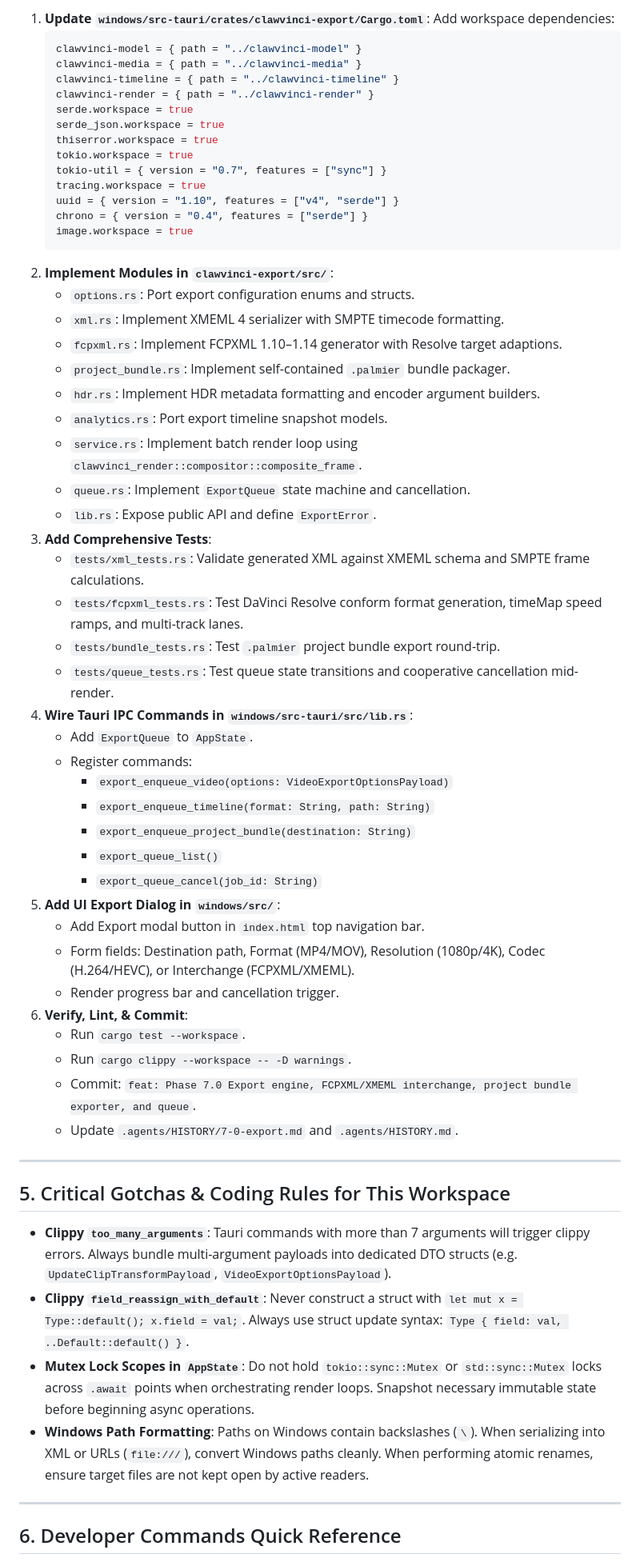
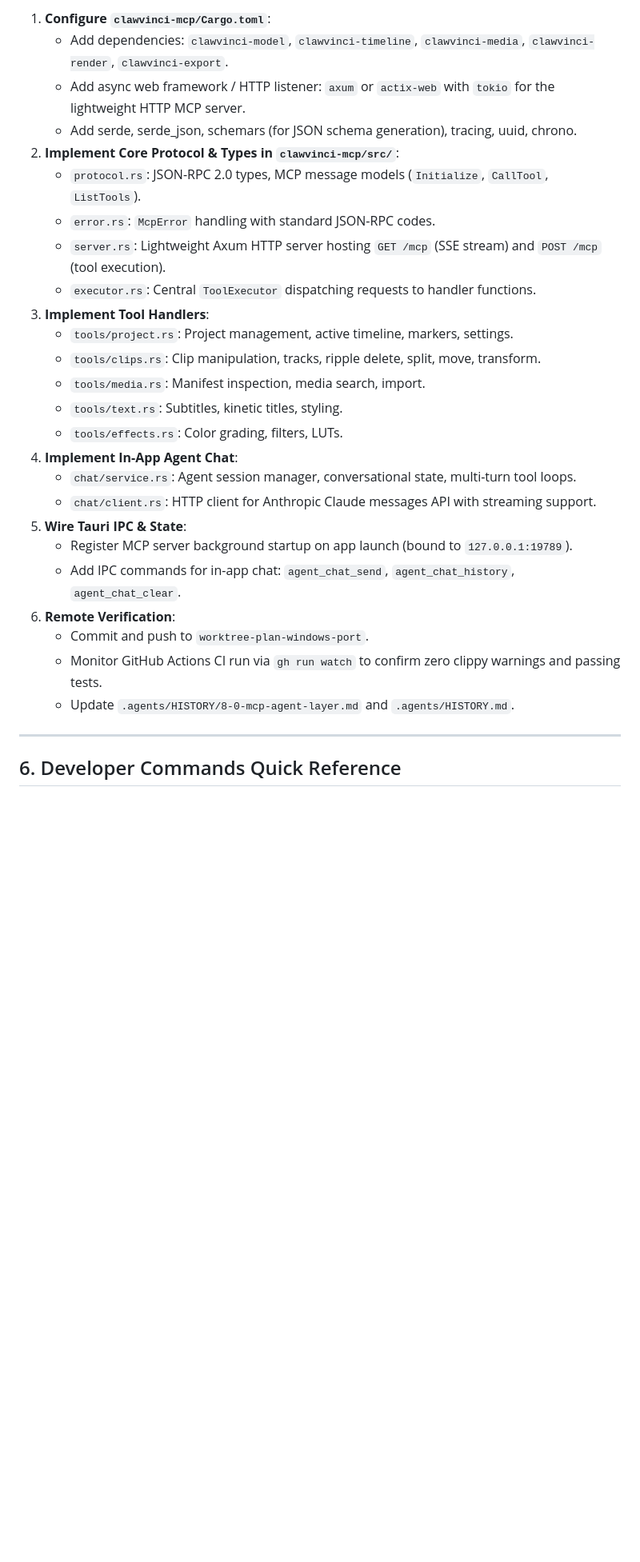
Before and after one commit to HasNetwork/Clawvinci, a Markdown page: .agents/Handover.md, the part around one of its changes. Shown at 80% size. GitHub-like rendering; blank space fills up the shorter version.

Commit message:
docs(agents): update Handover.md for Phase 7.0 completion and Phase 8.0 target

````diff
--- a/.agents/Handover.md
+++ b/.agents/Handover.md
@@ -241,65 +118,28 @@ When beginning work on Phase 7.0, follow this exact sequence:
-1. **Update `windows/src-tauri/crates/clawvinci-export/Cargo.toml`**:
-   Add workspace dependencies:
-   ```toml
-   clawvinci-model = { path = "../clawvinci-model" }
-   clawvinci-media = { path = "../clawvinci-media" }
-   clawvinci-timeline = { path = "../clawvinci-timeline" }
-   clawvinci-render = { path = "../clawvinci-render" }
-   serde.workspace = true
-   serde_json.workspace = true
-   thiserror.workspace = true
-   tokio.workspace = true
-   tokio-util = { version = "0.7", features = ["sync"] }
-   tracing.workspace = true
-   uuid = { version = "1.10", features = ["v4", "serde"] }
-   chrono = { version = "0.4", features = ["serde"] }
-   image.workspace = true
-   ```
-2. **Implement Modules in `clawvinci-export/src/`**:
-   - `options.rs`: Port export configuration enums and structs.
-   - `xml.rs`: Implement XMEML 4 serializer with SMPTE timecode formatting.
-   - `fcpxml.rs`: Implement FCPXML 1.10–1.14 generator with Resolve target adaptions.
-   - `project_bundle.rs`: Implement self-contained `.palmier` bundle packager.
-   - `hdr.rs`: Implement HDR metadata formatting and encoder argument builders.
-   - `analytics.rs`: Port export timeline snapshot models.
-   - `service.rs`: Implement batch render loop using `clawvinci_render::compositor::composite_frame`.
-   - `queue.rs`: Implement `ExportQueue` state machine and cancellation.
-   - `lib.rs`: Expose public API and define `ExportError`.
-3. **Add Comprehensive Tests**:
-   - `tests/xml_tests.rs`: Validate generated XML against XMEML schema and SMPTE frame calculations.
-   - `tests/fcpxml_tests.rs`: Test DaVinci Resolve conform format generation, timeMap speed ramps, and multi-track lanes.
-   - `tests/bundle_tests.rs`: Test `.palmier` project bundle export round-trip.
-   - `tests/queue_tests.rs`: Test queue state transitions and cooperative cancellation mid-render.
-4. **Wire Tauri IPC Commands in `windows/src-tauri/src/lib.rs`**:
-   - Add `ExportQueue` to `AppState`.
-   - Register commands:
-     - `export_enqueue_video(options: VideoExportOptionsPayload)`
-     - `export_enqueue_timeline(format: String, path: String)`
-     - `export_enqueue_project_bundle(destination: String)`
-     - `export_queue_list()`
-     - `export_queue_cancel(job_id: String)`
-5. **Add UI Export Dialog in `windows/src/`**:
-   - Add Export modal button in `index.html` top navigation bar.
-   - Form fields: Destination path, Format (MP4/MOV), Resolution (1080p/4K), Codec (H.264/HEVC), or Interchange (FCPXML/XMEML).
-   - Render progress bar and cancellation trigger.
-6. **Verify, Lint, & Commit**:
-   - Run `cargo test --workspace`.
-   - Run `cargo clippy --workspace -- -D warnings`.
-   - Commit: `feat: Phase 7.0 Export engine, FCPXML/XMEML interchange, project bundle exporter, and queue`.
-   - Update `.agents/HISTORY/7-0-export.md` and `.agents/HISTORY.md`.
-
----
-
-## 5. Critical Gotchas & Coding Rules for This Workspace
-
-- **Clippy `too_many_arguments`**:
-  Tauri commands with more than 7 arguments will trigger clippy errors. Always bundle multi-argument payloads into dedicated DTO structs (e.g. `UpdateClipTransformPayload`, `VideoExportOptionsPayload`).
-- **Clippy `field_reassign_with_default`**:
-  Never construct a struct with `let mut x = Type::default(); x.field = val;`. Always use struct update syntax: `Type { field: val, ..Default::default() }`.
-- **Mutex Lock Scopes in `AppState`**:
-  Do not hold `tokio::sync::Mutex` or `std::sync::Mutex` locks across `.await` points when orchestrating render loops. Snapshot necessary immutable state before beginning async operations.
-- **Windows Path Formatting**:
-  Paths on Windows contain backslashes (`\`). When serializing into XML or URLs (`file:///`), convert Windows paths cleanly. When performing atomic renames, ensure target files are not kept open by active readers.
+1. **Configure `clawvinci-mcp/Cargo.toml`**:
+   - Add dependencies: `clawvinci-model`, `clawvinci-timeline`, `clawvinci-media`, `clawvinci-render`, `clawvinci-export`.
+   - Add async web framework / HTTP listener: `axum` or `actix-web` with `tokio` for the lightweight HTTP MCP server.
+   - Add serde, serde_json, schemars (for JSON schema generation), tracing, uuid, chrono.
+2. **Implement Core Protocol & Types in `clawvinci-mcp/src/`**:
+   - `protocol.rs`: JSON-RPC 2.0 types, MCP message models (`Initialize`, `CallTool`, `ListTools`).
+   - `error.rs`: `McpError` handling with standard JSON-RPC codes.
+   - `server.rs`: Lightweight Axum HTTP server hosting `GET /mcp` (SSE stream) and `POST /mcp` (tool execution).
+   - `executor.rs`: Central `ToolExecutor` dispatching requests to handler functions.
+3. **Implement Tool Handlers**:
+   - `tools/project.rs`: Project management, active timeline, markers, settings.
+   - `tools/clips.rs`: Clip manipulation, tracks, ripple delete, split, move, transform.
+   - `tools/media.rs`: Manifest inspection, media search, import.
+   - `tools/text.rs`: Subtitles, kinetic titles, styling.
+   - `tools/effects.rs`: Color grading, filters, LUTs.
+4. **Implement In-App Agent Chat**:
+   - `chat/service.rs`: Agent session manager, conversational state, multi-turn tool loops.
+   - `chat/client.rs`: HTTP client for Anthropic Claude messages API with streaming support.
+5. **Wire Tauri IPC & State**:
+   - Register MCP server background startup on app launch (bound to `127.0.0.1:19789`).
+   - Add IPC commands for in-app chat: `agent_chat_send`, `agent_chat_history`, `agent_chat_clear`.
+6. **Remote Verification**:
+   - Commit and push to `worktree-plan-windows-port`.
+   - Monitor GitHub Actions CI run via `gh run watch` to confirm zero clippy warnings and passing tests.
+   - Update `.agents/HISTORY/8-0-mcp-agent-layer.md` and `.agents/HISTORY.md`.
 
 ---
 
````
Also changed, not shown: other parts of .agents/Handover.md (+54 -180 lines).
